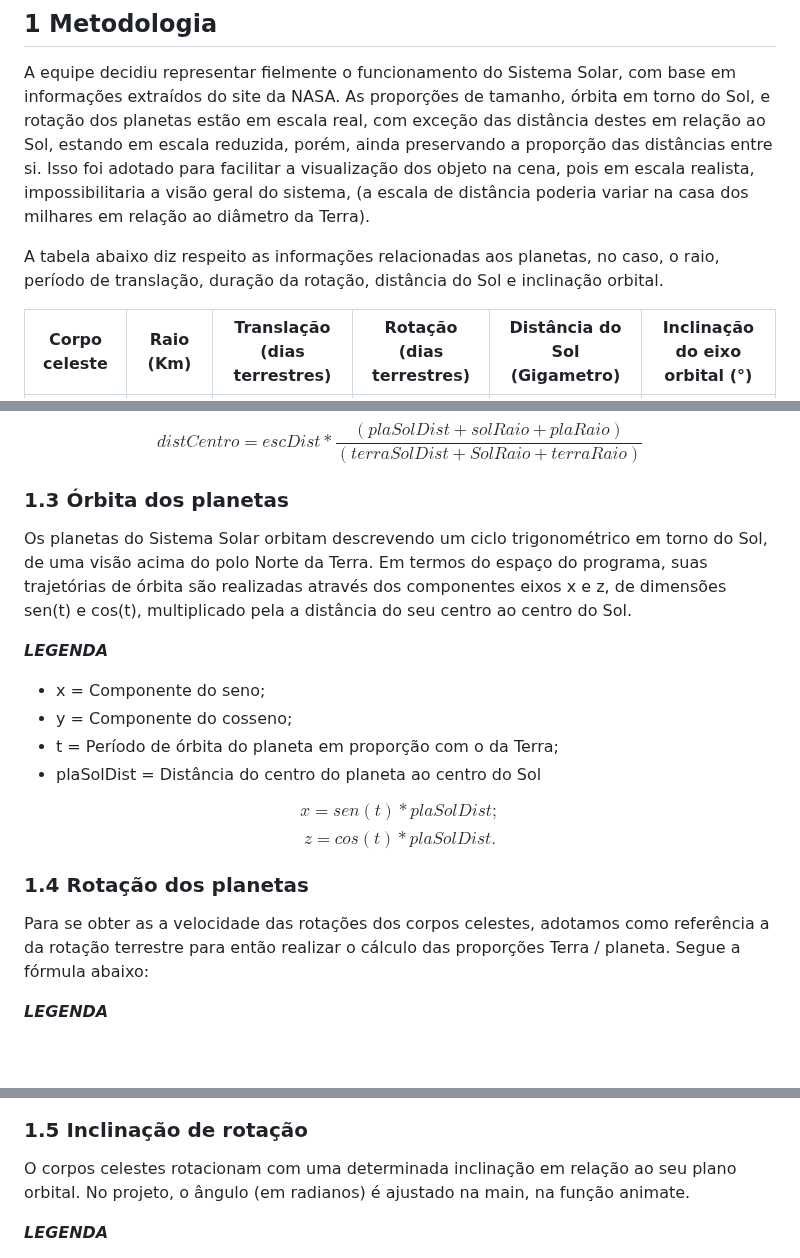
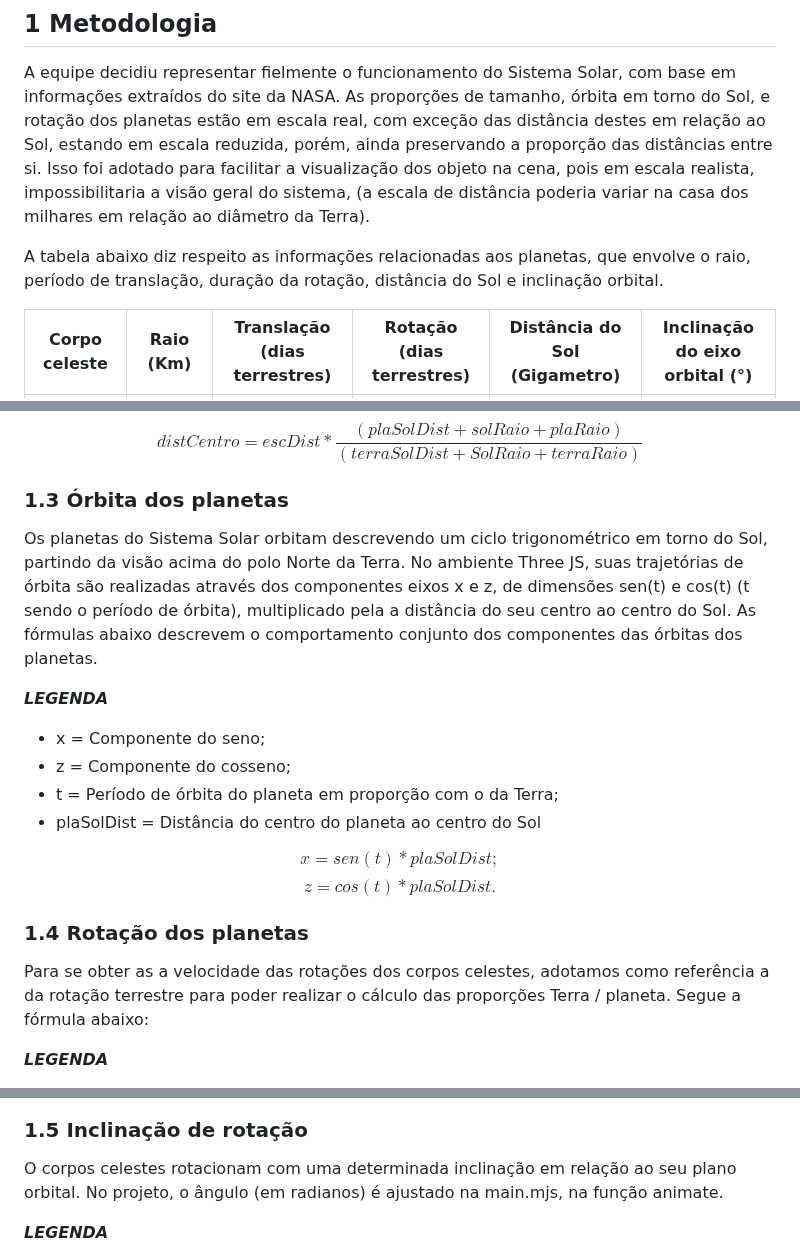
Before and after one commit to anderson-ferreira-ufc/comp_graf-trab1, a Markdown page: README.md, 3 parts joined by grey strips. GitHub-like rendering; blank space fills up the shorter version.

```diff
--- a/README.md
+++ b/README.md
@@ -12,7 +12,7 @@ porém, ainda preservando a proporção das distâncias entre si. Isso foi adota
 visualização dos objeto na cena, pois em escala realista, impossibilitaria a visão geral do sistema,
 (a escala de distância poderia variar na casa dos milhares em relação ao diâmetro da Terra).
 
-A tabela abaixo diz respeito as informações relacionadas aos planetas, no caso, o raio, período de translação,
+A tabela abaixo diz respeito as informações relacionadas aos planetas, que envolve o raio, período de translação,
 duração da rotação, distância do Sol e inclinação orbital.
 
 | Corpo celeste 	| Raio (Km) 	| Translação (dias terrestres) | Rotação (dias terrestres) | Distância do Sol (Gigametro) | Inclinação do eixo orbital (°)|
@@ -54,14 +54,15 @@ distCentro = escDist* \frac {(plaSolDist + solRaio + plaRaio)}{(terraSolDist + S
 $$
 
 ### 1.3 Órbita dos planetas
-Os planetas do Sistema Solar orbitam descrevendo um ciclo trigonométrico em torno do Sol, de uma
-visão acima do polo Norte da Terra. Em termos do espaço do programa, suas trajetórias de órbita
-são realizadas através dos componentes eixos x e z, de dimensões sen(t) e cos(t), multiplicado pela a
-distância do seu centro ao centro do Sol.
+Os planetas do Sistema Solar orbitam descrevendo um ciclo trigonométrico em torno do Sol, partindo
+da visão acima do polo Norte da Terra. No ambiente Three JS, suas trajetórias de órbita são realizadas
+através dos componentes eixos x e z, de dimensões sen(t) e cos(t) (t sendo o período de órbita),
+multiplicado pela a distância do seu centro ao centro do Sol. As fórmulas abaixo descrevem o
+comportamento conjunto dos componentes das órbitas dos planetas.
 
 ***LEGENDA***
 * x = Componente do seno;
-* y = Componente do cosseno;
+* z = Componente do cosseno;
 * t = Período de órbita do planeta em proporção com o da Terra;
 * plaSolDist = Distância do centro do planeta ao centro do Sol
 
@@ -74,7 +75,7 @@ $$
 
 ### 1.4 Rotação dos planetas
 Para se obter as a velocidade das rotações dos corpos celestes, adotamos como referência a da rotação
-terrestre para então realizar o cálculo das proporções Terra / planeta. Segue a fórmula abaixo:
+terrestre para poder realizar o cálculo das proporções Terra / planeta. Segue a fórmula abaixo:
 
 ***LEGENDA***
 * velRot = Velocidade de rotação do planeta.
@@ -88,7 +89,7 @@ $$
 
 ### 1.5 Inclinação de rotação
 O corpos celestes rotacionam com uma determinada inclinação em relação ao seu plano orbital. No
-projeto, o ângulo (em radianos) é ajustado na main, na função animate.
+projeto, o ângulo (em radianos) é ajustado na main.mjs, na função animate.
 
 ***LEGENDA***
 * $\Theta$ = Ângulo de inclinação (radianos);
```
